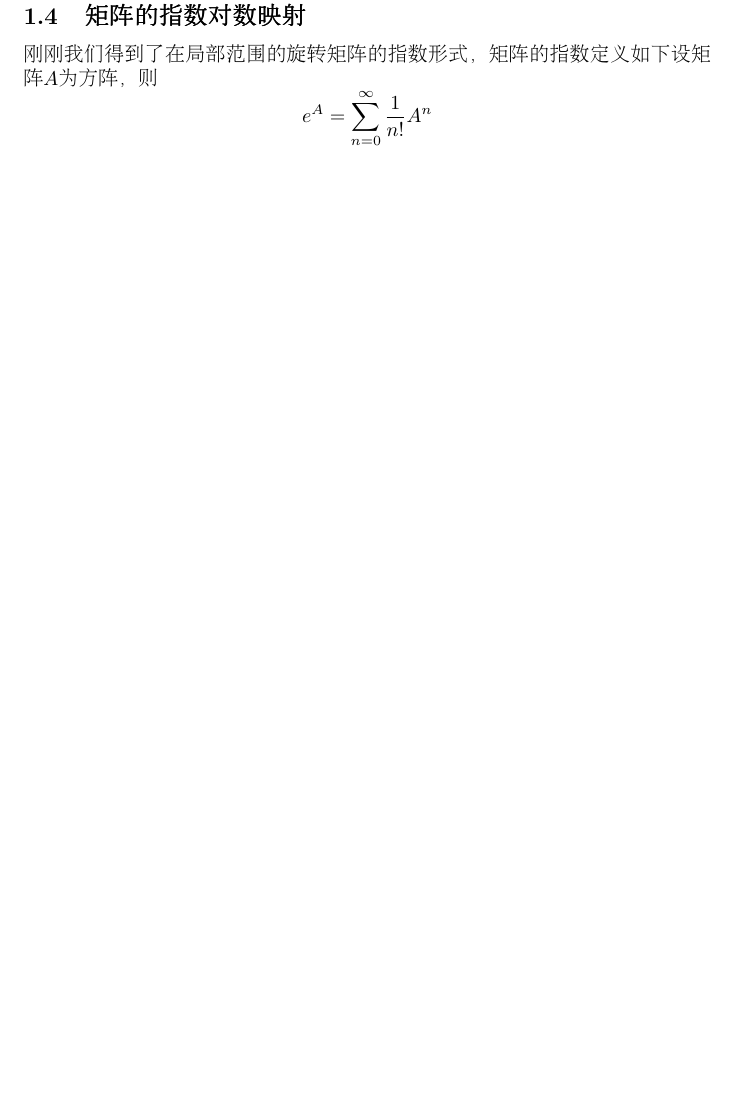
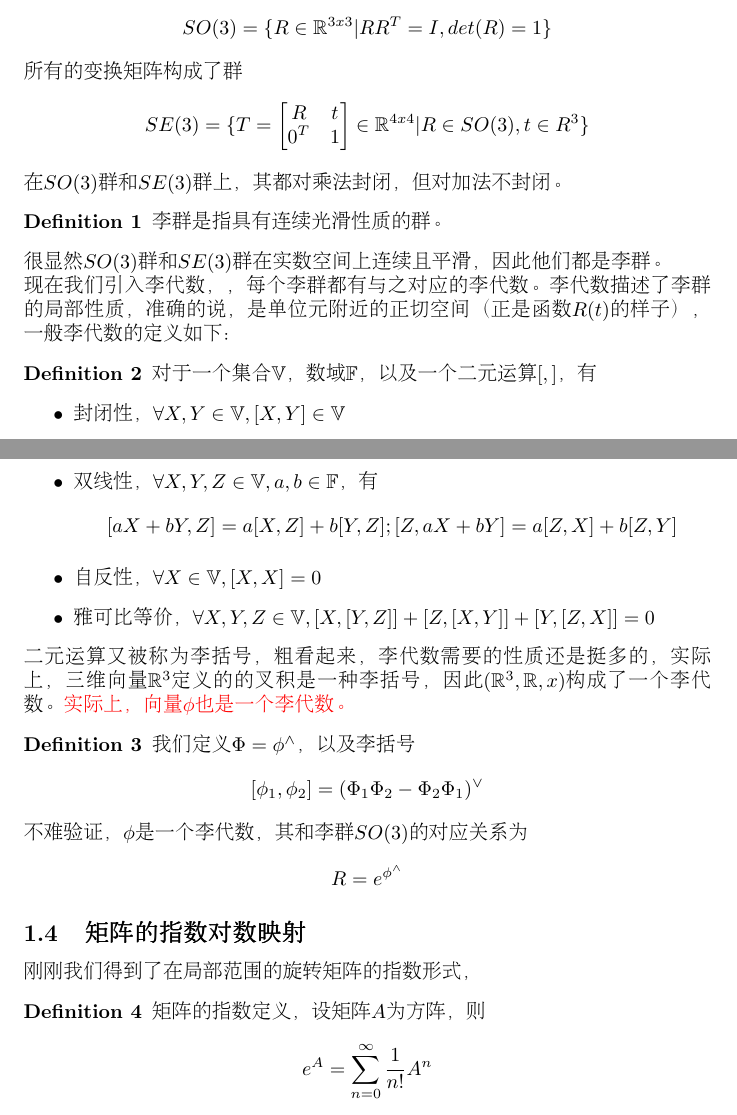
Before and after one commit to imwithye/slam-notes, a LaTeX document (main.tex, which reads lie-group.tex): part of page 3 of 3 before the commit and two parts of pages 3 and 4 of 5 after it, the two joined at a grey line, cut at the place of the change, the shorter picture padded with empty space. Compiled offline with pdfLaTeX.

Commit message:
理解李代数的转换公式

```diff
--- a/lie-group.tex
+++ b/lie-group.tex
@@ -58,3 +59,37 @@
 \subsection{李代数的引出}
 所有的旋转矩阵构成了群
 \[
+    SO(3) = \{R \in \mathbb{R}^{3x3} | RR^T = I, det(R) = 1\}
+\]
+所有的变换矩阵构成了群
+\[
+    SE(3) = \{T = \begin{bmatrix} R & t \\ 0^T & 1\end{bmatrix} \in \mathbb{R}^{4x4} | R \in SO(3), t \in R^3\}
+\]
+在\(SO(3)\)群和\(SE(3)\)群上，其都对乘法封闭，但对加法不封闭。
+\begin{definition}
+李群是指具有连续光滑性质的群。
+\end{definition}
+很显然\(SO(3)\)群和\(SE(3)\)群在实数空间上连续且平滑，因此他们都是李群。\\
+现在我们引入李代数，，每个李群都有与之对应的李代数。李代数描述了李群的局部性质，准确的说，是单位元附近的正切空间（正是函数\(R(t)\)的样子），一般李代数的定义如下：
+\begin{definition}
+对于一个集合\(\mathbb{V}\)，数域\(\mathbb{F}\)，以及一个二元运算\([,]\)，有
+\begin{itemize}
+    \item 封闭性，\(\forall X, Y \in \mathbb{V}, [X, Y] \in \mathbb{V}\)
+    \item 双线性，\(\forall X, Y, Z \in \mathbb{V}, a, b \in \mathbb{F}\)，有
+        \[
+            [aX + bY, Z] = a[X, Z] + b[Y, Z]; [Z, aX + bY] = a[Z, X] + b[Z, Y]
+        \]
+    \item 自反性，\(\forall X \in \mathbb{V}, [X, X]=0\)
+    \item 雅可比等价，\(\forall X, Y, Z \in \mathbb{V}, [X, [Y, Z]] + [Z, [X, Y]] + [Y, [Z, X]] = 0\)
+\end{itemize}
+\end{definition}
+二元运算又被称为李括号，粗看起来，李代数需要的性质还是挺多的，实际上，三维向量\(\mathbb{R}^3\)定义的的叉积是一种李括号，因此\((\mathbb{R}^3, \mathbb{R}, x)\)构成了一个李代数。{\color{red} 实际上，向量\(\phi\)也是一个李代数。}
+\begin{definition}
+我们定义\(\Phi = \phi^\wedge\)，以及李括号
+\[
+    [\phi_1, \phi_2] = (\Phi_1\Phi_2-\Phi_2\Phi_1)^\vee
+\]
+\end{definition}
+不难验证，\(\phi\)是一个李代数，其和李群\(SO(3)\)的对应关系为
+\[
+    R = e^{\phi^\wedge}
@@ -63,8 +97,9 @@
 
 
 \subsection{矩阵的指数对数映射}
-刚刚我们得到了在局部范围的旋转矩阵的指数形式，矩阵的指数定义如下
-设矩阵\(A\)为方阵，则
+刚刚我们得到了在局部范围的旋转矩阵的指数形式，
+\begin{definition}
+矩阵的指数定义，设矩阵\(A\)为方阵，则
 \[
     e^A = \sum_{n=0}^{\infty}\frac{1}{n!}A^n
 \]
--- a/main.tex
+++ b/main.tex
@@ -1,7 +1,12 @@
 \documentclass{article}
+\usepackage{graphicx}
+\usepackage{float}
+\usepackage{amsfonts}
 \usepackage{CJKutf8}
 \usepackage{amsmath}
 \usepackage{xcolor}
+
+\newtheorem{definition}{Definition}
 
 \begin{document}
 \begin{CJK*}{UTF8}{gbsn}
```
Also changed, not shown: images/lie-rotation-transformation.png (added), lie-group.tex (45 more changed lines).
